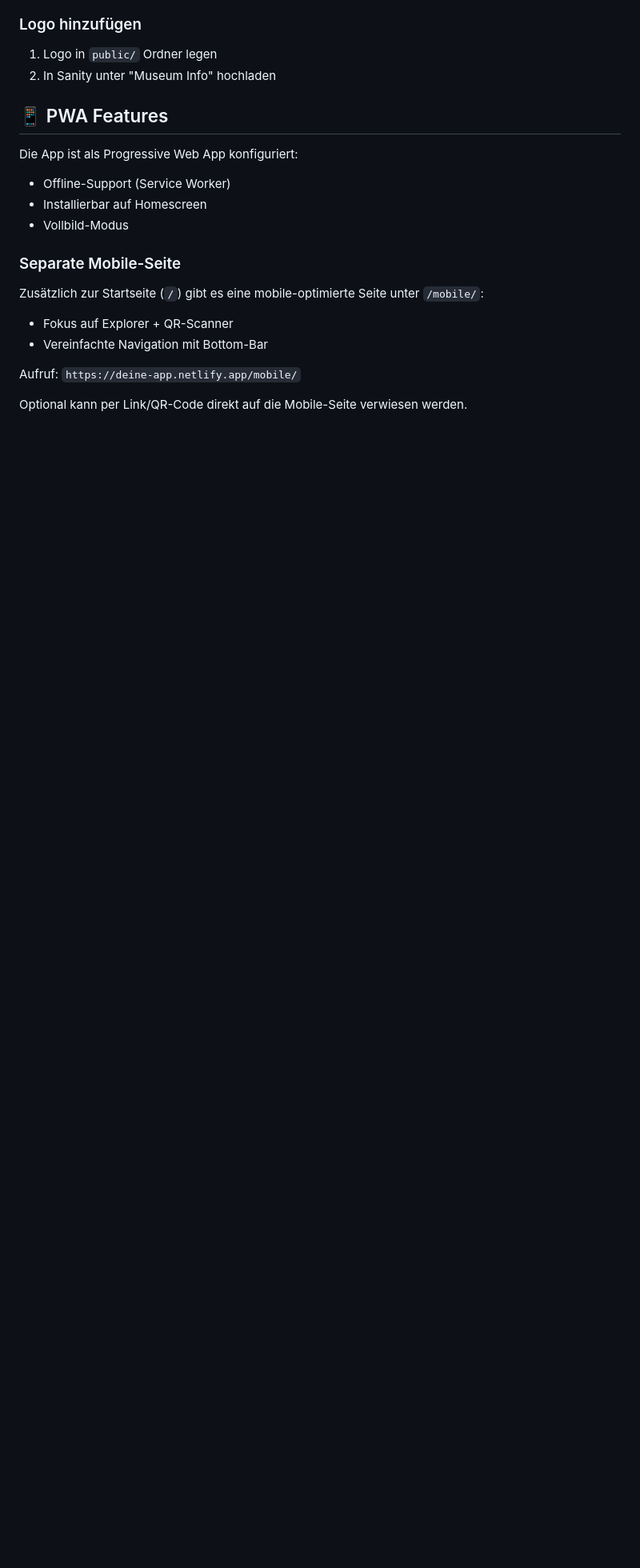
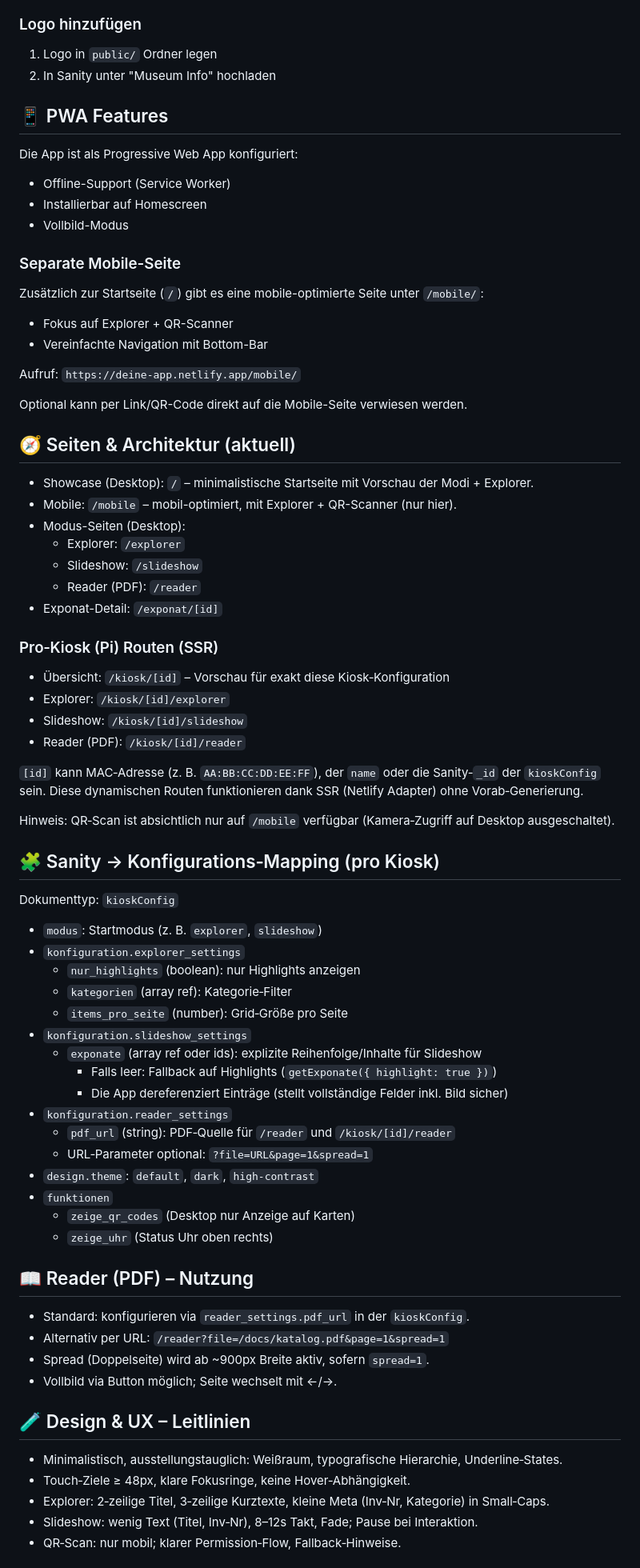
Before and after one commit to museumgrueneshaus/museum-astro-frontend, a Markdown page: README.md, the part around one of its changes. Shown at 80% size. GitHub-like rendering; blank space fills up the shorter version.

Commit message:
docs: document architecture, per-kiosk routes, Sanity mapping, SSR, mobile-only scan, and usage examples in README

```diff
--- a/README.md
+++ b/README.md
@@ -139,3 +139,61 @@ Aufruf: `https://deine-app.netlify.app/mobile/`
 
 Optional kann per Link/QR-Code direkt auf die Mobile-Seite verwiesen werden.
 
+## 🧭 Seiten & Architektur (aktuell)
+
+- Showcase (Desktop): `/` – minimalistische Startseite mit Vorschau der Modi + Explorer.
+- Mobile: `/mobile` – mobil-optimiert, mit Explorer + QR-Scanner (nur hier).
+- Modus-Seiten (Desktop):
+  - Explorer: `/explorer`
+  - Slideshow: `/slideshow`
+  - Reader (PDF): `/reader`
+- Exponat-Detail: `/exponat/[id]`
+
+### Pro‑Kiosk (Pi) Routen (SSR)
+
+- Übersicht: `/kiosk/[id]` – Vorschau für exakt diese Kiosk‑Konfiguration
+- Explorer: `/kiosk/[id]/explorer`
+- Slideshow: `/kiosk/[id]/slideshow`
+- Reader (PDF): `/kiosk/[id]/reader`
+
+`[id]` kann MAC‑Adresse (z. B. `AA:BB:CC:DD:EE:FF`), der `name` oder die Sanity‑`_id` der `kioskConfig` sein.
+Diese dynamischen Routen funktionieren dank SSR (Netlify Adapter) ohne Vorab‑Generierung.
+
+Hinweis: QR‑Scan ist absichtlich nur auf `/mobile` verfügbar (Kamera‑Zugriff auf Desktop ausgeschaltet).
+
+## 🧩 Sanity → Konfigurations‑Mapping (pro Kiosk)
+
+Dokumenttyp: `kioskConfig`
+
+- `modus`: Startmodus (z. B. `explorer`, `slideshow`)
+- `konfiguration.explorer_settings`
+  - `nur_highlights` (boolean): nur Highlights anzeigen
+  - `kategorien` (array ref): Kategorie‑Filter
+  - `items_pro_seite` (number): Grid‑Größe pro Seite
+- `konfiguration.slideshow_settings`
+  - `exponate` (array ref oder ids): explizite Reihenfolge/Inhalte für Slideshow
+    - Falls leer: Fallback auf Highlights (`getExponate({ highlight: true })`)
+    - Die App dereferenziert Einträge (stellt vollständige Felder inkl. Bild sicher)
+- `konfiguration.reader_settings`
+  - `pdf_url` (string): PDF‑Quelle für `/reader` und `/kiosk/[id]/reader`
+  - URL‑Parameter optional: `?file=URL&page=1&spread=1`
+- `design.theme`: `default`, `dark`, `high-contrast`
+- `funktionen`
+  - `zeige_qr_codes` (Desktop nur Anzeige auf Karten)
+  - `zeige_uhr` (Status Uhr oben rechts)
+
+## 📖 Reader (PDF) – Nutzung
+
+- Standard: konfigurieren via `reader_settings.pdf_url` in der `kioskConfig`.
+- Alternativ per URL: `/reader?file=/docs/katalog.pdf&page=1&spread=1`
+- Spread (Doppelseite) wird ab ~900px Breite aktiv, sofern `spread=1`.
+- Vollbild via Button möglich; Seite wechselt mit ←/→.
+
+## 🧪 Design & UX – Leitlinien
+
+- Minimalistisch, ausstellungstauglich: Weißraum, typografische Hierarchie, Underline‑States.
+- Touch‑Ziele ≥ 48px, klare Fokusringe, keine Hover‑Abhängigkeit.
+- Explorer: 2‑zeilige Titel, 3‑zeilige Kurztexte, kleine Meta (Inv‑Nr, Kategorie) in Small‑Caps.
+- Slideshow: wenig Text (Titel, Inv‑Nr), 8–12s Takt, Fade; Pause bei Interaktion.
+- QR‑Scan: nur mobil; klarer Permission‑Flow, Fallback‑Hinweise.
+
```
Also changed, not shown: other parts of README.md (+20 -0 lines).
